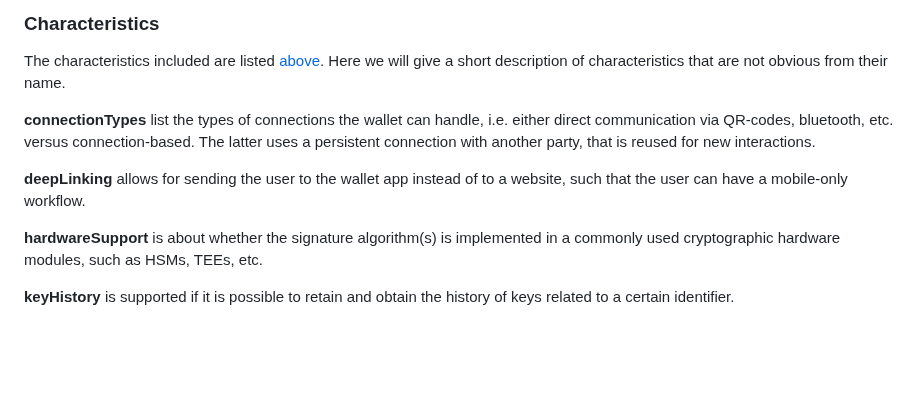
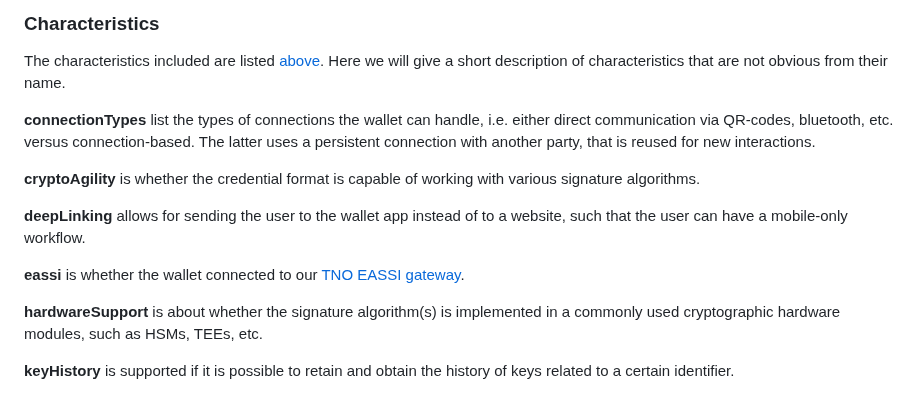
Before and after one commit to tno-ssi-lab/wallet-overview, a Markdown page: README.md, the part around the change. Drawn GitHub-style; blank space fills up the shorter version.

```diff
--- a/README.md
+++ b/README.md
@@ -72,7 +72,11 @@ The characteristics included are listed [above](#format). Here we will give a sh
 
 **connectionTypes** list the types of connections the wallet can handle, i.e. either direct communication via QR-codes, bluetooth, etc. versus connection-based. The latter uses a persistent connection with another party, that is reused for new interactions.
 
+**cryptoAgility** is whether the credential format is capable of working with various signature algorithms.
+
 **deepLinking** allows for sending the user to the wallet app instead of to a website, such that the user can have a mobile-only workflow.
+
+**eassi** is whether the wallet connected to our [TNO EASSI gateway](https://eassi.ssi-lab.nl/).
 
 **hardwareSupport** is about whether the signature algorithm(s) is implemented in a commonly used cryptographic hardware modules, such as HSMs, TEEs, etc.
 
```
